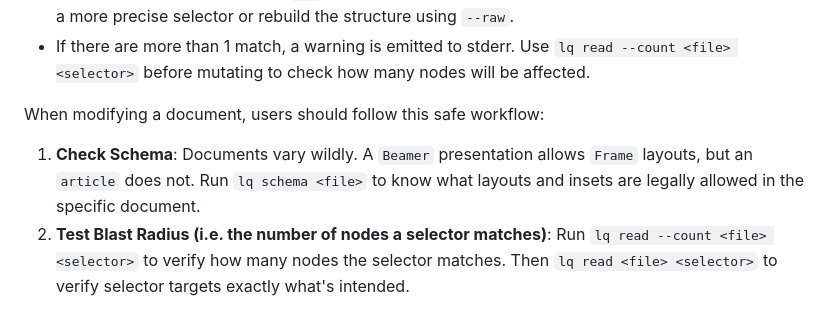
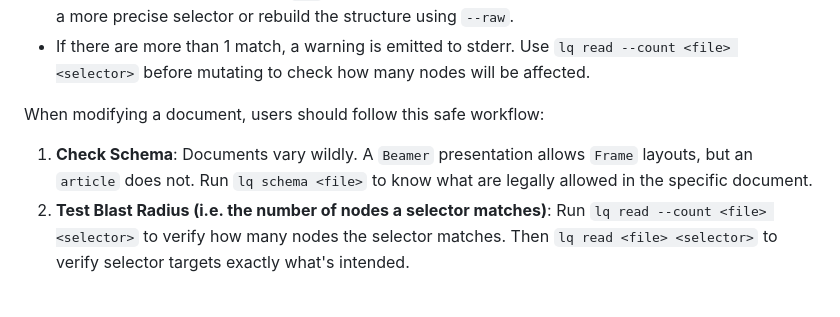
Before and after one commit to naivej/lq, a Markdown page: README.md, the part around the change. GitHub-like rendering.

Commit message:
docs: minor

```diff
--- a/README.md
+++ b/README.md
@@ -83,7 +83,7 @@ Mutations apply to all matched nodes of a selector. Specifically,
    - If there are more than 1 match, a warning is emitted to stderr. Use `lq read --count <file> <selector>` before mutating to check how many nodes will be affected.
 
 When modifying a document, users should follow this safe workflow:
-1. **Check Schema**: Documents vary wildly. A `Beamer` presentation allows `Frame` layouts, but an `article` does not. Run `lq schema <file>` to know what layouts and insets are legally allowed in the specific document.
+1. **Check Schema**: Documents vary wildly. A `Beamer` presentation allows `Frame` layouts, but an `article` does not. Run `lq schema <file>` to know what are legally allowed in the specific document.
 2. **Test Blast Radius (i.e. the number of nodes a selector matches)**: Run `lq read --count <file> <selector>` to verify how many nodes the selector matches. Then `lq read <file> <selector>` to verify selector targets exactly what's intended.
 
 ### Cross-Referencing & Labels
```
